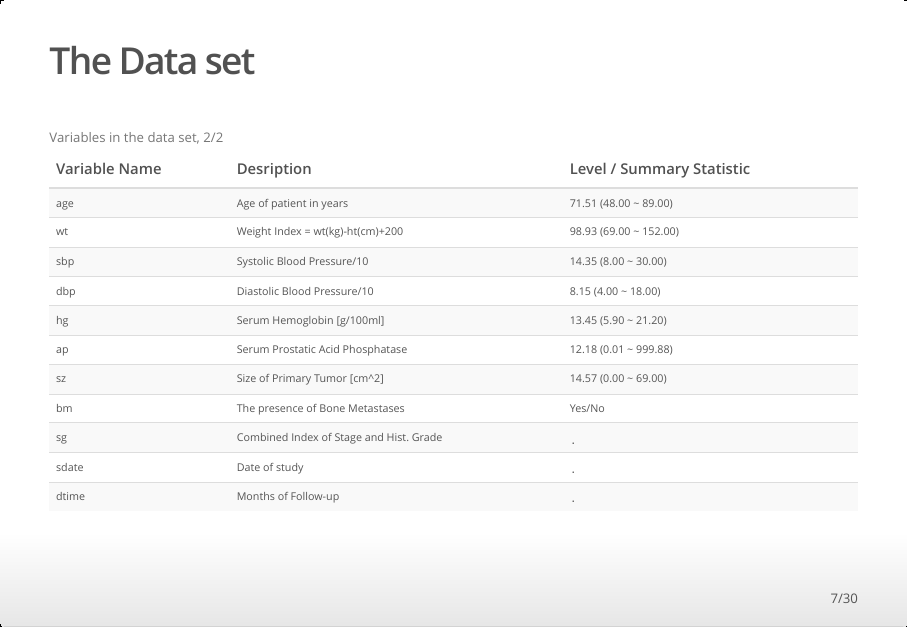
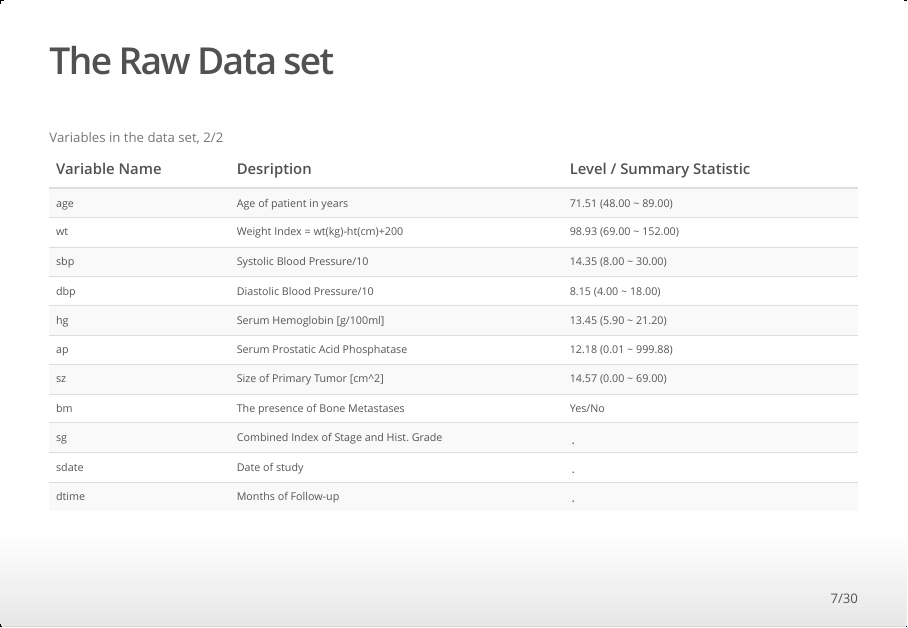
Before and after one commit to rforbiodatascience21/2021_group5_final_project_2, an R Markdown document (doc/Presentation.Rmd): page 7 of 30. The pictures show the output file doc/Presentation.html that the author committed with the source, opened offline.

Commit message:
change title: raw data

````diff
--- a/doc/Presentation.Rmd
+++ b/doc/Presentation.Rmd
@@ -85,7 +85,7 @@ table %>%
   kable_styling("striped", font_size = 13)
 ```
 
-## The Data set
+## The Raw Data set
 ```{r}
 Variables <- c("age",
                "wt",
````
Also changed, not shown: doc/Presentation.html.
